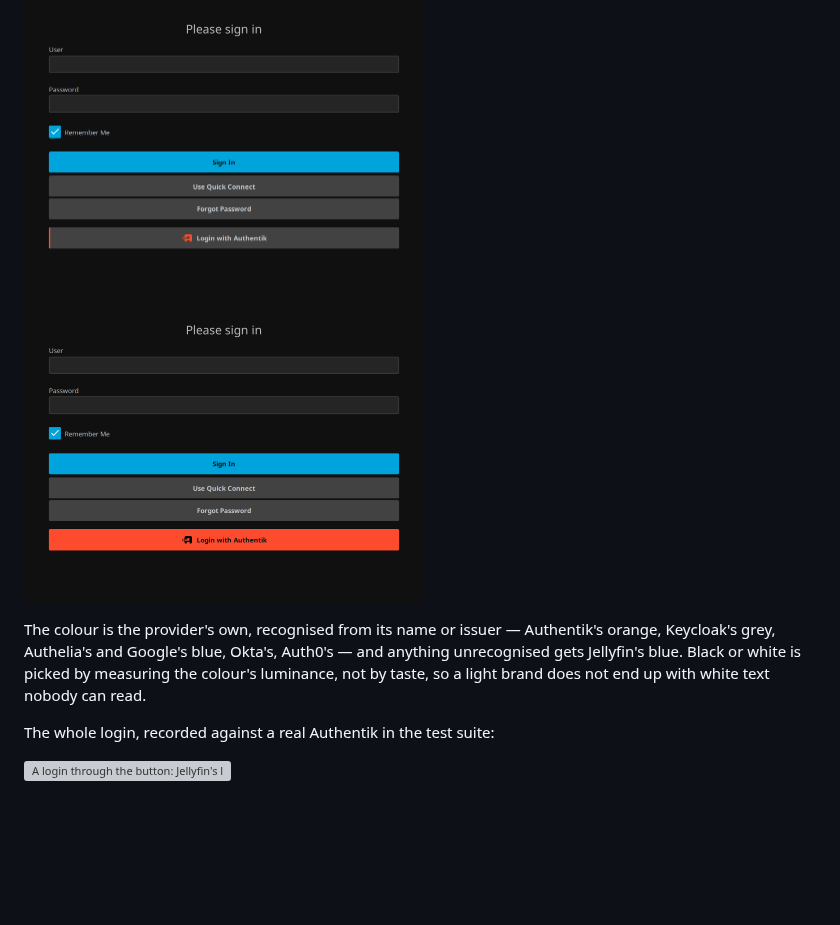
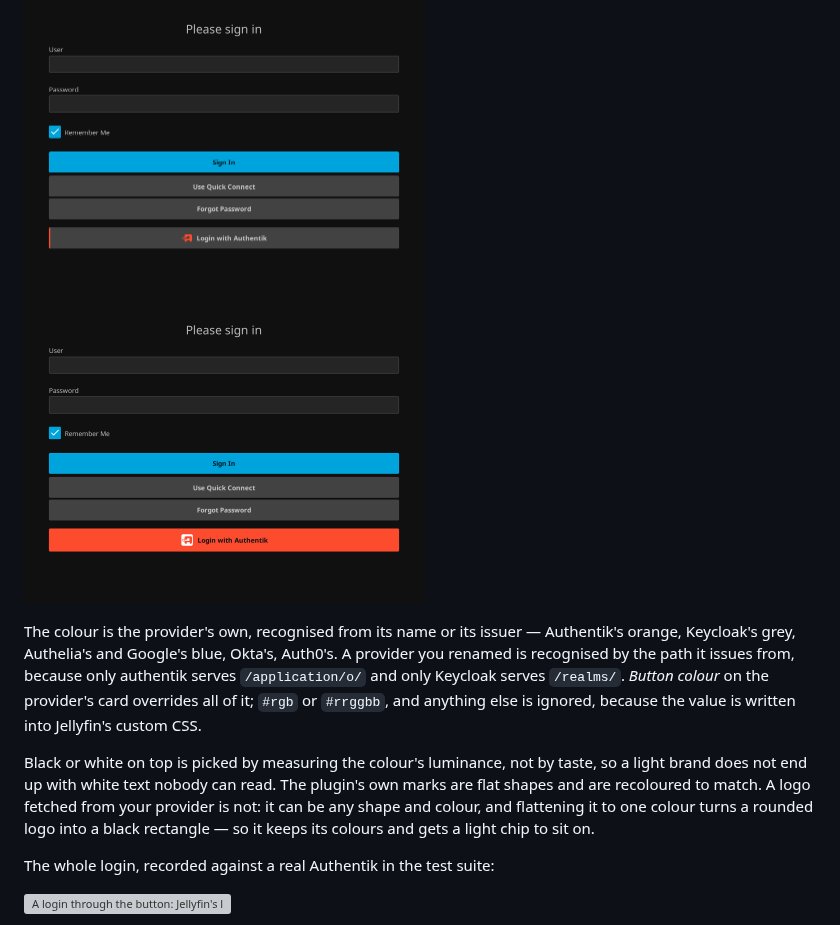
Before and after one commit to be-nj/jellyfin-sso, a Markdown page: docs/login-and-logout.md, the part around the change. Drawn GitHub-style; pictures changed too: docs/img/login-button-branded.png; blank space fills up the shorter version; grey boxes are pictures that could not be loaded.

```diff
--- a/docs/login-and-logout.md
+++ b/docs/login-and-logout.md
@@ -22,10 +22,18 @@ chooses for itself.
 <a href="img/login-button.png"><img src="img/login-button.png" alt="The plain button: Jellyfin's surface with an orange edge" width="400"></a>
 <a href="img/login-button-branded.png"><img src="img/login-button-branded.png" alt="The branded button: Authentik's orange with a black mark" width="400"></a>
 
-The colour is the provider's own, recognised from its name or issuer — Authentik's orange,
-Keycloak's grey, Authelia's and Google's blue, Okta's, Auth0's — and anything unrecognised
-gets Jellyfin's blue. Black or white is picked by measuring the colour's luminance, not by
-taste, so a light brand does not end up with white text nobody can read.
+The colour is the provider's own, recognised from its name or its issuer — Authentik's
+orange, Keycloak's grey, Authelia's and Google's blue, Okta's, Auth0's. A provider you
+renamed is recognised by the path it issues from, because only authentik serves
+`/application/o/` and only Keycloak serves `/realms/`. *Button colour* on the provider's
+card overrides all of it; `#rgb` or `#rrggbb`, and anything else is ignored, because the
+value is written into Jellyfin's custom CSS.
+
+Black or white on top is picked by measuring the colour's luminance, not by taste, so a
+light brand does not end up with white text nobody can read. The plugin's own marks are
+flat shapes and are recoloured to match. A logo fetched from your provider is not: it can
+be any shape and colour, and flattening it to one colour turns a rounded logo into a black
+rectangle — so it keeps its colours and gets a light chip to sit on.
 
 The whole login, recorded against a real Authentik in the test suite:
 
```
Also changed, not shown: docs/img/account-links.png, docs/img/group-mapping.png, docs/img/provider-card.png, 10 other files.
